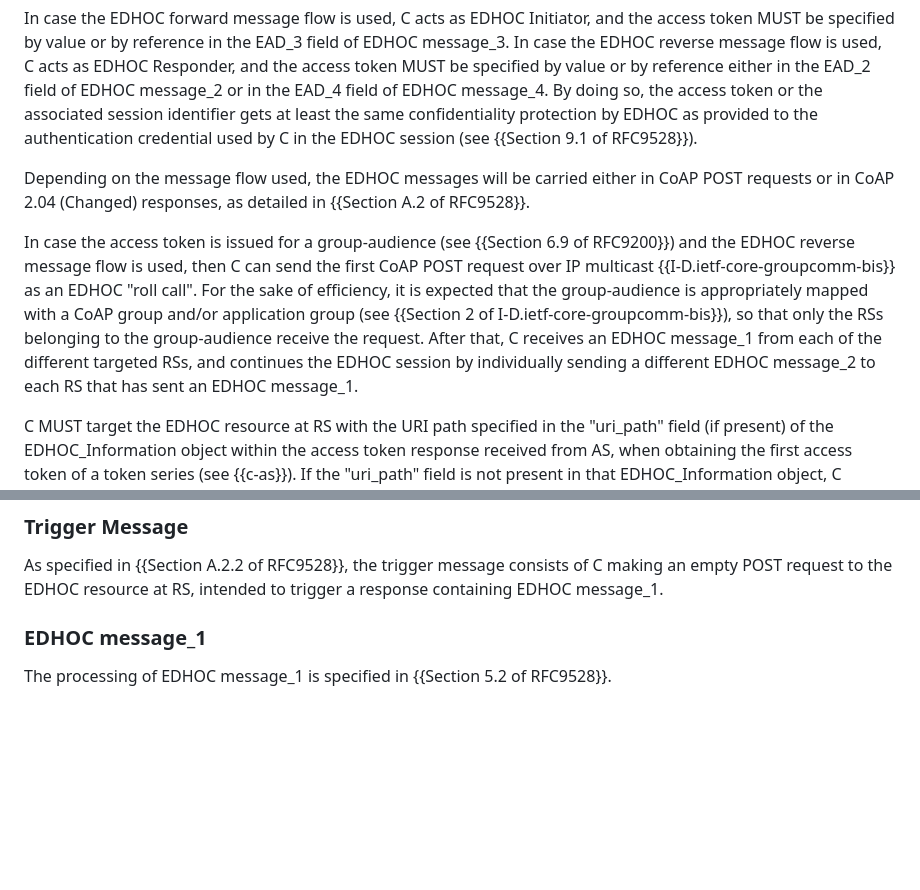
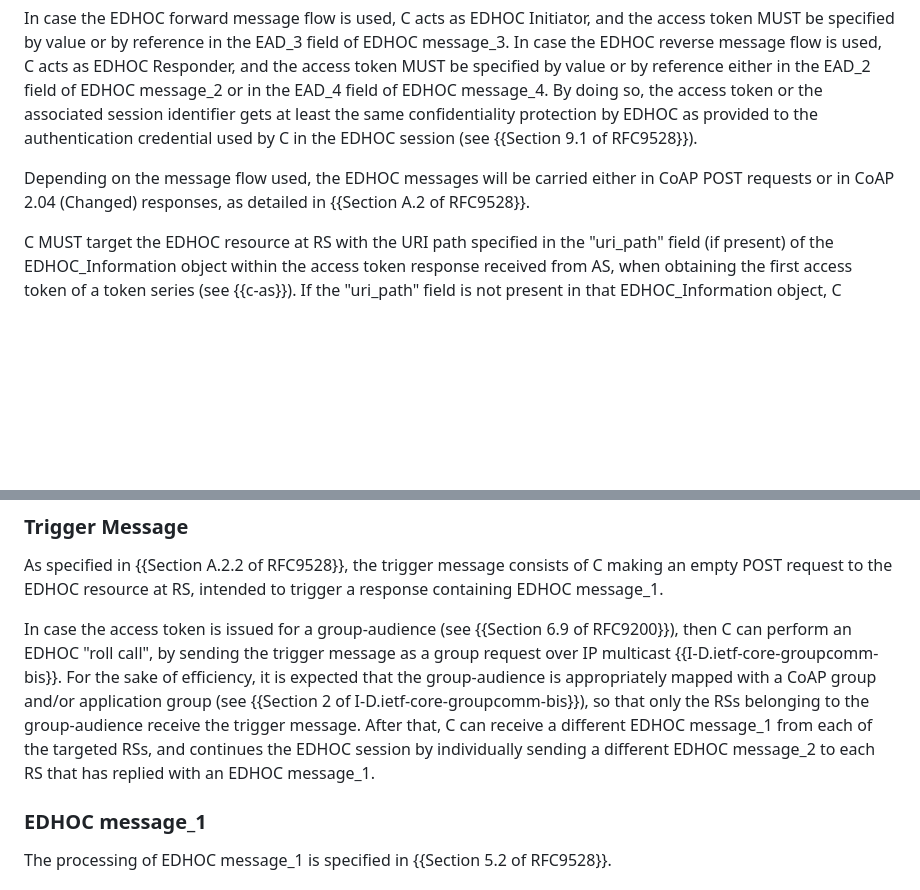
Before and after one commit to ace-wg/ace-edhoc-oscore-profile, a Markdown page: draft-ietf-ace-edhoc-oscore-profile.md, 2 parts joined by grey strips. Drawn GitHub-style; blank space fills up the shorter version.

Commit message:
Editorial

```diff
--- a/draft-ietf-ace-edhoc-oscore-profile.md
+++ b/draft-ietf-ace-edhoc-oscore-profile.md
@@ -661,8 +661,6 @@ In case the EDHOC forward message flow is used, C acts as EDHOC Initiator, and t
 
 Depending on the message flow used, the EDHOC messages will be carried either in CoAP POST requests or in CoAP 2.04 (Changed) responses, as detailed in {{Section A.2 of RFC9528}}.
 
-In case the access token is issued for a group-audience (see {{Section 6.9 of RFC9200}}) and the EDHOC reverse message flow is used, then C can send the first CoAP POST request over IP multicast {{I-D.ietf-core-groupcomm-bis}} as an EDHOC "roll call". For the sake of efficiency, it is expected that the group-audience is appropriately mapped with a CoAP group and/or application group (see {{Section 2 of I-D.ietf-core-groupcomm-bis}}), so that only the RSs belonging to the group-audience receive the request. After that, C receives an EDHOC message_1 from each of the different targeted RSs, and continues the EDHOC session by individually sending a different EDHOC message_2 to each RS that has sent an EDHOC message_1.
-
 C MUST target the EDHOC resource at RS with the URI path specified in the "uri_path" field (if present) of the EDHOC\_Information object within the access token response received from AS, when obtaining the first access token of a token series (see {{c-as}}). If the "uri_path" field is not present in that EDHOC\_Information object, C assumes the target resource at RS to be the well-known EDHOC resource at the path /.well-known/edhoc.
 
 RS has to ensure that no requests can be performed on an EDHOC resource other than for running the EDHOC protocol. Specifically, it SHOULD NOT be possible to perform any other operation than POST on an EDHOC resource.
@@ -716,6 +714,8 @@ Specific instructions for the different messages are included in the following s
 ### Trigger Message
 
 As specified in {{Section A.2.2 of RFC9528}}, the trigger message consists of C making an empty POST request to the EDHOC resource at RS, intended to trigger a response containing EDHOC message_1.
+
+In case the access token is issued for a group-audience (see {{Section 6.9 of RFC9200}}), then C can perform an EDHOC "roll call", by sending the trigger message as a group request over IP multicast {{I-D.ietf-core-groupcomm-bis}}. For the sake of efficiency, it is expected that the group-audience is appropriately mapped with a CoAP group and/or application group (see {{Section 2 of I-D.ietf-core-groupcomm-bis}}), so that only the RSs belonging to the group-audience receive the trigger message. After that, C can receive a different EDHOC message_1 from each of the targeted RSs, and continues the EDHOC session by individually sending a different EDHOC message_2 to each RS that has replied with an EDHOC message_1.
 
 ### EDHOC message\_1
 
```
